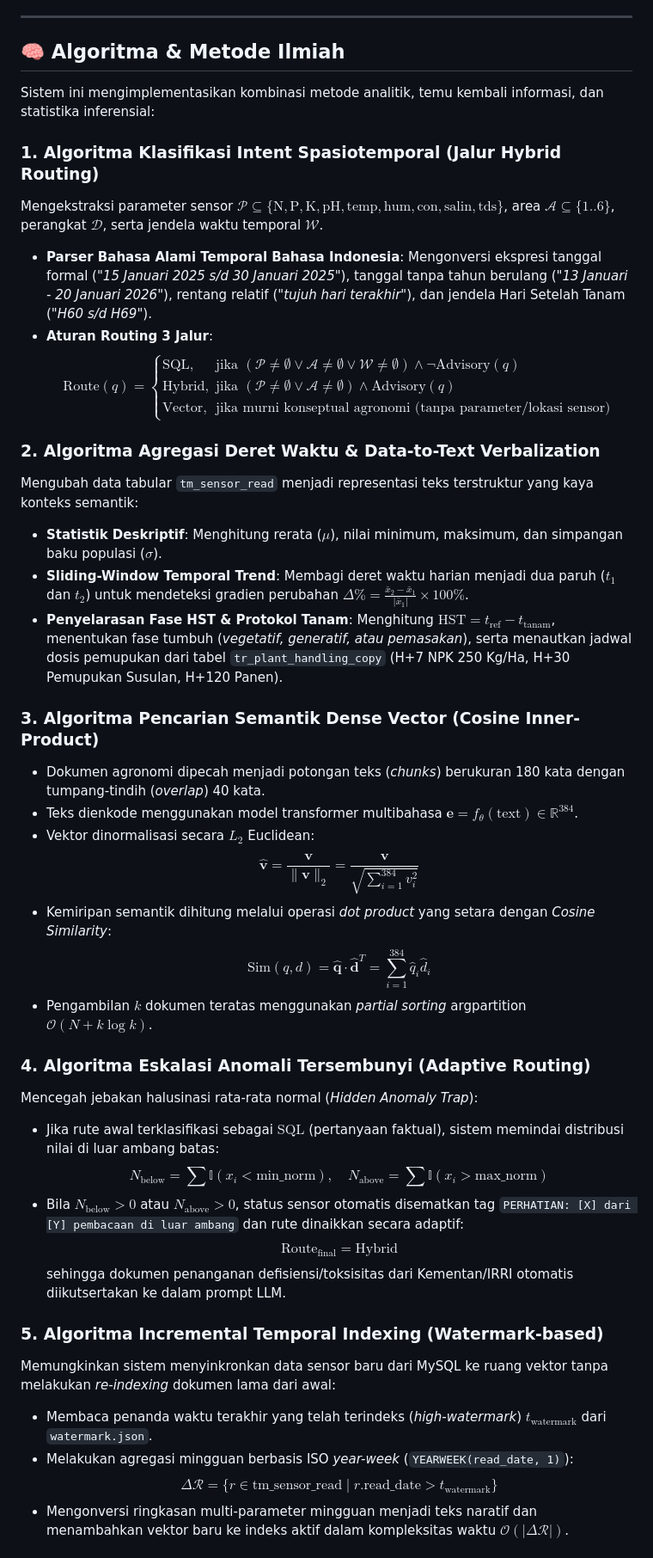
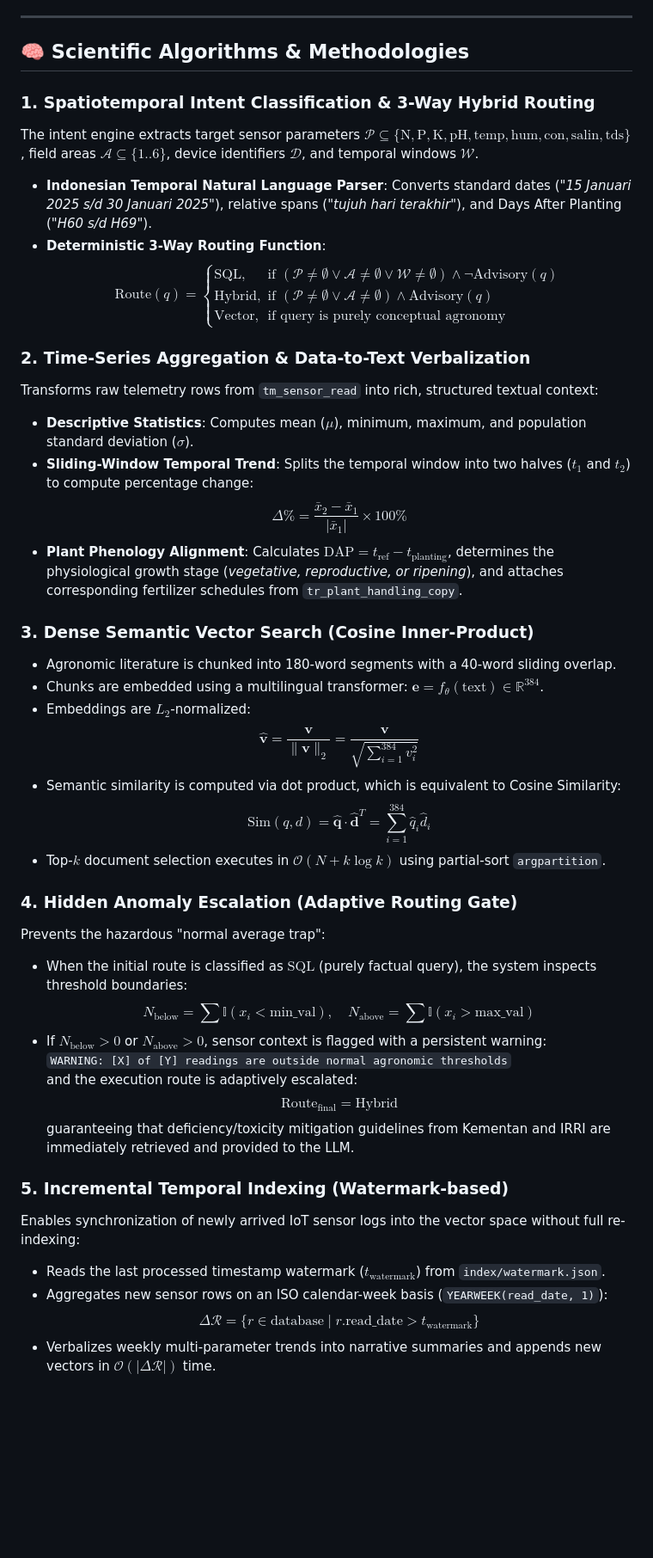
Before and after one commit to AhmadSubadri/iot-agronomy-hybrid-rag, a Markdown page: README.md, the part around one of its changes. Shown at 86% size. GitHub-like rendering; blank space fills up the shorter version.

```diff
--- a/README.md
+++ b/README.md
@@ -106,47 +107,49 @@ Arsitektur sistem dibangun dalam 5 lapisan hierarkis sesuai standar perancangan
 
 ---
 
-## 🧠 Algoritma & Metode Ilmiah
+## 🧠 Scientific Algorithms & Methodologies
 
-Sistem ini mengimplementasikan kombinasi metode analitik, temu kembali informasi, dan statistika inferensial:
+### 1. Spatiotemporal Intent Classification & 3-Way Hybrid Routing
+The intent engine extracts target sensor parameters $\mathcal{P} \subseteq \{\text{N}, \text{P}, \text{K}, \text{pH}, \text{temp}, \text{hum}, \text{con}, \text{salin}, \text{tds}\}$, field areas $\mathcal{A} \subseteq \{1..6\}$, device identifiers $\mathcal{D}$, and temporal windows $\mathcal{W}$.
 
-### 1. Algoritma Klasifikasi Intent Spasiotemporal (Jalur Hybrid Routing)
-Mengekstraksi parameter sensor $\mathcal{P} \subseteq \{\text{N}, \text{P}, \text{K}, \text{pH}, \text{temp}, \text{hum}, \text{con}, \text{salin}, \text{tds}\}$, area $\mathcal{A} \subseteq \{1..6\}$, perangkat $\mathcal{D}$, serta jendela waktu temporal $\mathcal{W}$.
-- **Parser Bahasa Alami Temporal Bahasa Indonesia**: Mengonversi ekspresi tanggal formal (*"15 Januari 2025 s/d 30 Januari 2025"*), tanggal tanpa tahun berulang (*"13 Januari - 20 Januari 2026"*), rentang relatif (*"tujuh hari terakhir"*), dan jendela Hari Setelah Tanam (*"H60 s/d H69"*).
-- **Aturan Routing 3 Jalur**:
+- **Indonesian Temporal Natural Language Parser**: Converts standard dates (*"15 Januari 2025 s/d 30 Januari 2025"*), relative spans (*"tujuh hari terakhir"*), and Days After Planting (*"H60 s/d H69"*).
+- **Deterministic 3-Way Routing Function**:
   $$\text{Route}(q) = \begin{cases}
-  \text{SQL}, & \text{jika } (\mathcal{P} \neq \emptyset \lor \mathcal{A} \neq \emptyset \lor \mathcal{W} \neq \emptyset) \land \neg \text{Advisory}(q) \\
-  \text{Hybrid}, & \text{jika } (\mathcal{P} \neq \emptyset \lor \mathcal{A} \neq \emptyset) \land \text{Advisory}(q) \\
-  \text{Vector}, & \text{jika murni konseptual agronomi (tanpa parameter/lokasi sensor)}
+  \text{SQL}, & \text{if } (\mathcal{P} \neq \emptyset \lor \mathcal{A} \neq \emptyset \lor \mathcal{W} \neq \emptyset) \land \neg \text{Advisory}(q) \\
+  \text{Hybrid}, & \text{if } (\mathcal{P} \neq \emptyset \lor \mathcal{A} \neq \emptyset) \land \text{Advisory}(q) \\
+  \text{Vector}, & \text{if query is purely conceptual agronomy}
   \end{cases}$$
 
-### 2. Algoritma Agregasi Deret Waktu & Data-to-Text Verbalization
-Mengubah data tabular `tm_sensor_read` menjadi representasi teks terstruktur yang kaya konteks semantik:
-- **Statistik Deskriptif**: Menghitung rerata ($\mu$), nilai minimum, maksimum, dan simpangan baku populasi ($\sigma$).
-- **Sliding-Window Temporal Trend**: Membagi deret waktu harian menjadi dua paruh ($t_1$ dan $t_2$) untuk mendeteksi gradien perubahan $\Delta\% = \frac{\bar{x}_2 - \bar{x}_1}{|\bar{x}_1|} \times 100\%$.
-- **Penyelarasan Fase HST & Protokol Tanam**: Menghitung $\text{HST} = t_{\text{ref}} - t_{\text{tanam}}$, menentukan fase tumbuh (*vegetatif, generatif, atau pemasakan*), serta menautkan jadwal dosis pemupukan dari tabel `tr_plant_handling_copy` (H+7 NPK 250 Kg/Ha, H+30 Pemupukan Susulan, H+120 Panen).
+### 2. Time-Series Aggregation & Data-to-Text Verbalization
+Transforms raw telemetry rows from `tm_sensor_read` into rich, structured textual context:
+- **Descriptive Statistics**: Computes mean ($\mu$), minimum, maximum, and population standard deviation ($\sigma$).
+- **Sliding-Window Temporal Trend**: Splits the temporal window into two halves ($t_1$ and $t_2$) to compute percentage change:
+  $$\Delta\% = \frac{\bar{x}_2 - \bar{x}_1}{|\bar{x}_1|} \times 100\%$$
+- **Plant Phenology Alignment**: Calculates $\text{DAP} = t_{\text{ref}} - t_{\text{planting}}$, determines the physiological growth stage (*vegetative, reproductive, or ripening*), and attaches corresponding fertilizer schedules from `tr_plant_handling_copy`.
 
-### 3. Algoritma Pencarian Semantik Dense Vector (Cosine Inner-Product)
-- Dokumen agronomi dipecah menjadi potongan teks (*chunks*) berukuran 180 kata dengan tumpang-tindih (*overlap*) 40 kata.
-- Teks dienkode menggunakan model transformer multibahasa $\mathbf{e} = f_{\theta}(\text{text}) \in \mathbb{R}^{384}$.
-- Vektor dinormalisasi secara $L_2$ Euclidean:
+### 3. Dense Semantic Vector Search (Cosine Inner-Product)
+- Agronomic literature is chunked into 180-word segments with a 40-word sliding overlap.
+- Chunks are embedded using a multilingual transformer: $\mathbf{e} = f_{\theta}(\text{text}) \in \mathbb{R}^{384}$.
+- Embeddings are $L_2$-normalized:
   $$\hat{\mathbf{v}} = \frac{\mathbf{v}}{\|\mathbf{v}\|_2} = \frac{\mathbf{v}}{\sqrt{\sum_{i=1}^{384} v_i^2}}$$
-- Kemiripan semantik dihitung melalui operasi *dot product* yang setara dengan *Cosine Similarity*:
+- Semantic similarity is computed via dot product, which is equivalent to Cosine Similarity:
   $$\text{Sim}(q, d) = \hat{\mathbf{q}} \cdot \hat{\mathbf{d}}^T = \sum_{i=1}^{384} \hat{q}_i \hat{d}_i$$
-- Pengambilan $k$ dokumen teratas menggunakan *partial sorting* argpartition $\mathcal{O}(N + k \log k)$.
+- Top-$k$ document selection executes in $\mathcal{O}(N + k \log k)$ using partial-sort `argpartition`.
 
-### 4. Algoritma Eskalasi Anomali Tersembunyi (Adaptive Routing)
-Mencegah jebakan halusinasi rata-rata normal (*Hidden Anomaly Trap*):
-- Jika rute awal terklasifikasi sebagai $\text{SQL}$ (pertanyaan faktual), sistem memindai distribusi nilai di luar ambang batas:
-  $$N_{\text{below}} = \sum \mathbb{I}(x_i < \text{min\_norm}), \quad N_{\text{above}} = \sum \mathbb{I}(x_i > \text{max\_norm})$$
-- Bila $N_{\text{below}} > 0$ atau $N_{\text{above}} > 0$, status sensor otomatis disematkan tag `PERHATIAN: [X] dari [Y] pembacaan di luar ambang` dan rute dinaikkan secara adaptif:
+### 4. Hidden Anomaly Escalation (Adaptive Routing Gate)
+Prevents the hazardous "normal average trap":
+- When the initial route is classified as $\text{SQL}$ (purely factual query), the system inspects threshold boundaries:
+  $$N_{\text{below}} = \sum \mathbb{I}(x_i < \text{min\_val}), \quad N_{\text{above}} = \sum \mathbb{I}(x_i > \text{max\_val})$$
+- If $N_{\text{below}} > 0$ or $N_{\text{above}} > 0$, sensor context is flagged with a persistent warning:
+  `WARNING: [X] of [Y] readings are outside normal agronomic thresholds`
+  and the execution route is adaptively escalated:
   $$\text{Route}_{\text{final}} = \text{Hybrid}$$
-  sehingga dokumen penanganan defisiensi/toksisitas dari Kementan/IRRI otomatis diikutsertakan ke dalam prompt LLM.
+  guaranteeing that deficiency/toxicity mitigation guidelines from Kementan and IRRI are immediately retrieved and provided to the LLM.
 
-### 5. Algoritma Incremental Temporal Indexing (Watermark-based)
-Memungkinkan sistem menyinkronkan data sensor baru dari MySQL ke ruang vektor tanpa melakukan *re-indexing* dokumen lama dari awal:
-- Membaca penanda waktu terakhir yang telah terindeks (*high-watermark*) $t_{\text{watermark}}$ dari `watermark.json`.
-- Melakukan agregasi mingguan berbasis ISO *year-week* (`YEARWEEK(read_date, 1)`):
-  $$\Delta \mathcal{R} = \{r \in \text{tm\_sensor\_read} \mid r.\text{read\_date} > t_{\text{watermark}}\}$$
-- Mengonversi ringkasan multi-parameter mingguan menjadi teks naratif dan menambahkan vektor baru ke indeks aktif dalam kompleksitas waktu $\mathcal{O}(|\Delta \mathcal{R}|)$.
+### 5. Incremental Temporal Indexing (Watermark-based)
+Enables synchronization of newly arrived IoT sensor logs into the vector space without full re-indexing:
+- Reads the last processed timestamp watermark ($t_{\text{watermark}}$) from `index/watermark.json`.
+- Aggregates new sensor rows on an ISO calendar-week basis (`YEARWEEK(read_date, 1)`):
+  $$\Delta \mathcal{R} = \{r \in \text{database} \mid r.\text{read\_date} > t_{\text{watermark}}\}$$
+- Verbalizes weekly multi-parameter trends into narrative summaries and appends new vectors in $\mathcal{O}(|\Delta \mathcal{R}|)$ time.
 
```
Also changed, not shown: other parts of README.md (+152 -153 lines).
